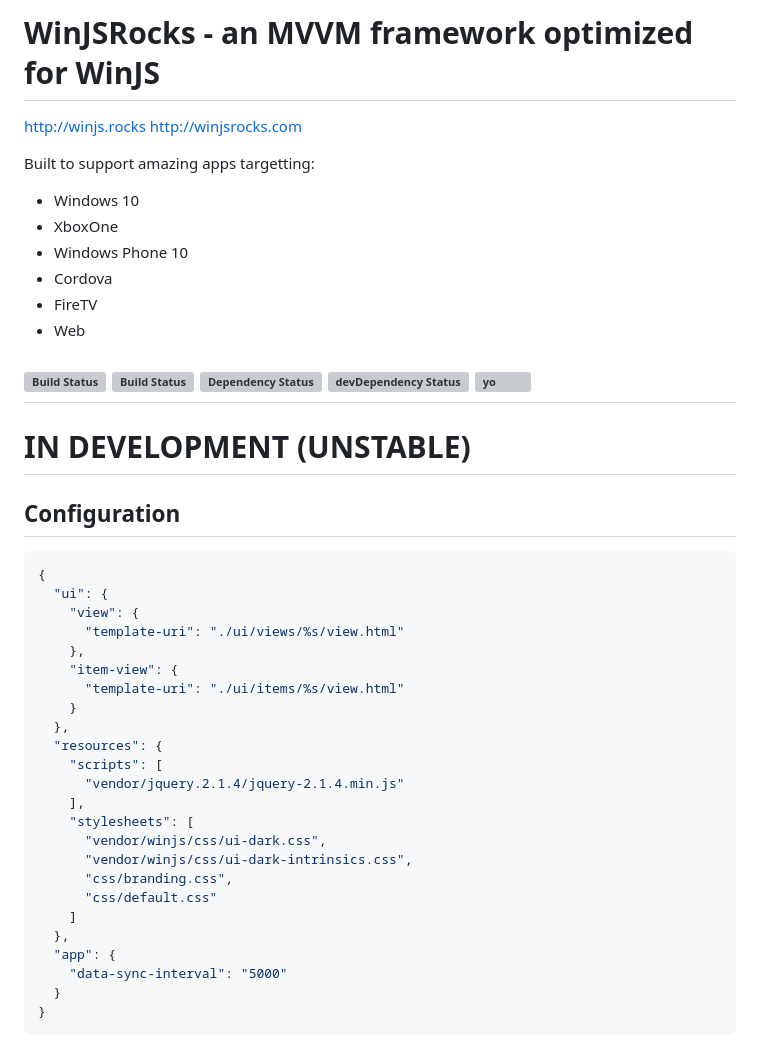
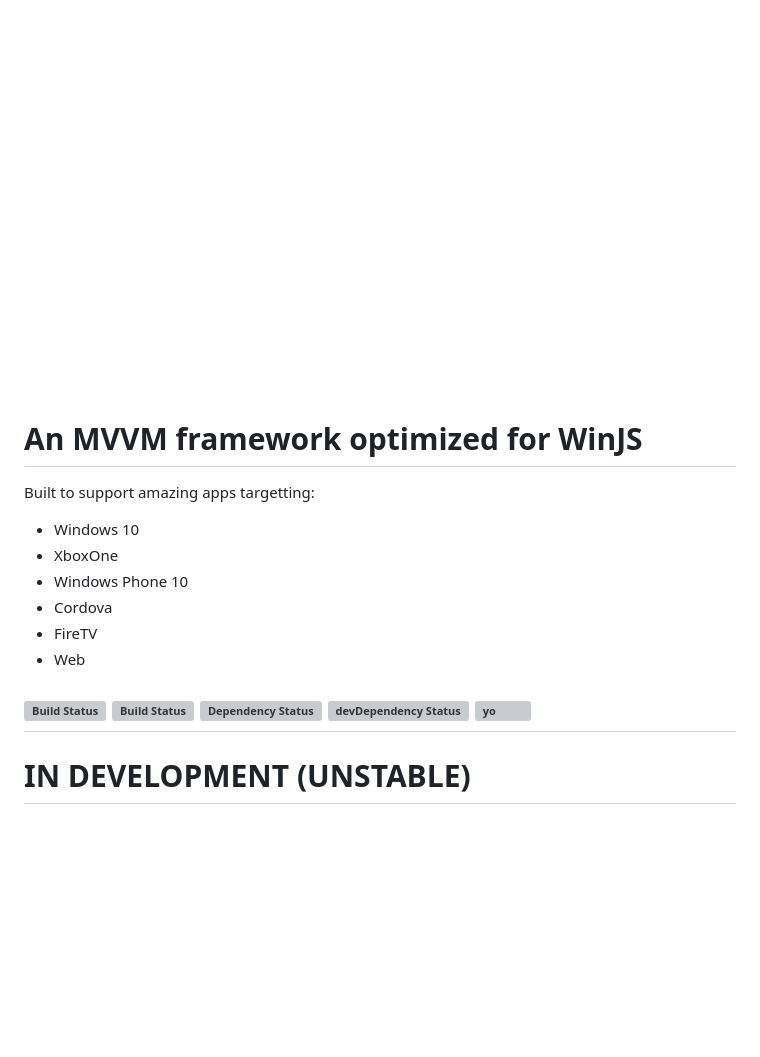
Before and after one commit to DeepElement/winjsrocks, a Markdown page: README.md, the part around the change. GitHub-like rendering; pictures changed too: docs/winjsrocks_animated.gif (added); blank space fills up the shorter version; grey boxes are pictures that could not be loaded.

Commit message:
Updated readme and app builder

````diff
--- a/README.md
+++ b/README.md
@@ -1,7 +1,6 @@
-WinJSRocks - an MVVM framework optimized for WinJS
+[![logo]][winjsrocks-adddress]
+An MVVM framework optimized for WinJS
 =====
-http://winjs.rocks http://winjsrocks.com
-
 
 Built to support amazing apps targetting:
 - Windows 10
@@ -18,38 +17,7 @@ Built to support amazing apps targetting:
 ![yo](https://img.shields.io/npm/dm/winjsrocks.svg)
 -----
 
-
 # IN DEVELOPMENT (UNSTABLE)
-
-## Configuration
-
-```javascript
-{
-  "ui": {
-    "view": {
-      "template-uri": "./ui/views/%s/view.html"
-    },
-    "item-view": {
-      "template-uri": "./ui/items/%s/view.html"
-    }
-  },
-  "resources": {
-    "scripts": [
-      "vendor/jquery.2.1.4/jquery-2.1.4.min.js"
-    ],
-    "stylesheets": [
-      "vendor/winjs/css/ui-dark.css",
-      "vendor/winjs/css/ui-dark-intrinsics.css",
-      "css/branding.css",
-      "css/default.css"
-    ]
-  },
-  "app": {
-    "data-sync-interval": "5000"
-  }
-}
-```
-
 
 [npm]:                     https://www.npmjs.com/package/winjsrocks
 [travis]:                  https://travis-ci.org/deepelement/winjsrocks
@@ -59,3 +27,5 @@ Built to support amazing apps targetting:
 [dependencies-dev]:        https://david-dm.org/deepelement/winjsrocks#info=devDependencies
 [dependencies-shield]:     https://img.shields.io/david/deepelement/winjsrocks.svg
 [dependencies-dev-shield]: https://img.shields.io/david/dev/deepelement/winjsrocks.svg
+[logo]: docs/winjsrocks_animated.gif "WinJSRocks"
+[winjsrocks-adddress]:    http://winjs.rocks
````
Also changed, not shown: 2 other files.
